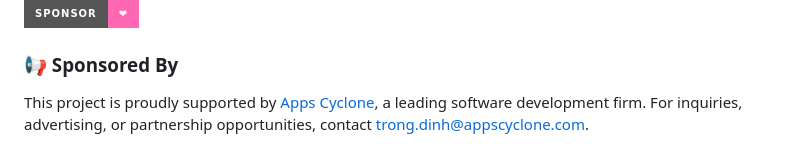
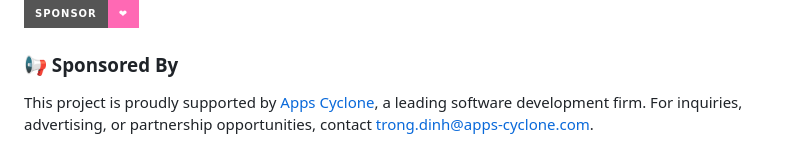
Before and after one commit to trongdth/myOKR, a Markdown page: README.md, the part around one of its changes. Rendered like a GitHub page; badges without logos.

```diff
--- a/README.md
+++ b/README.md
@@ -111,9 +121,11 @@ If you find this project helpful, consider supporting its development! Your spon
 [![Sponsor](https://img.shields.io/badge/Sponsor-%E2%9D%A4-ff69b4?style=for-the-badge&logo=github)](https://github.com/sponsors/trongdth)
 
 ### 📢 Sponsored By
-This project is proudly supported by [Apps Cyclone](https://appscyclone.com/), a leading software development firm. For inquiries, advertising, or partnership opportunities, contact [trong.dinh@appscyclone.com](mailto:trong.dinh@appscyclone.com).
+
+This project is proudly supported by [Apps Cyclone](https://appscyclone.com/), a leading software development firm. For inquiries, advertising, or partnership opportunities, contact [trong.dinh@apps-cyclone.com](mailto:trong.dinh@apps-cyclone.com).
 
 <!-- MARKDOWN LINKS & IMAGES -->
+
 [sponsors-shield]: https://img.shields.io/github/sponsors/trongdth?style=for-the-badge&color=ff69b4
 [sponsors-url]: https://github.com/sponsors/trongdth
 [Tauri-badge]: https://img.shields.io/badge/tauri-%2324C8DB.svg?style=for-the-badge&logo=tauri&logoColor=%23FFFFFF
```
Also changed, not shown: other parts of README.md (+10 -0 lines).
